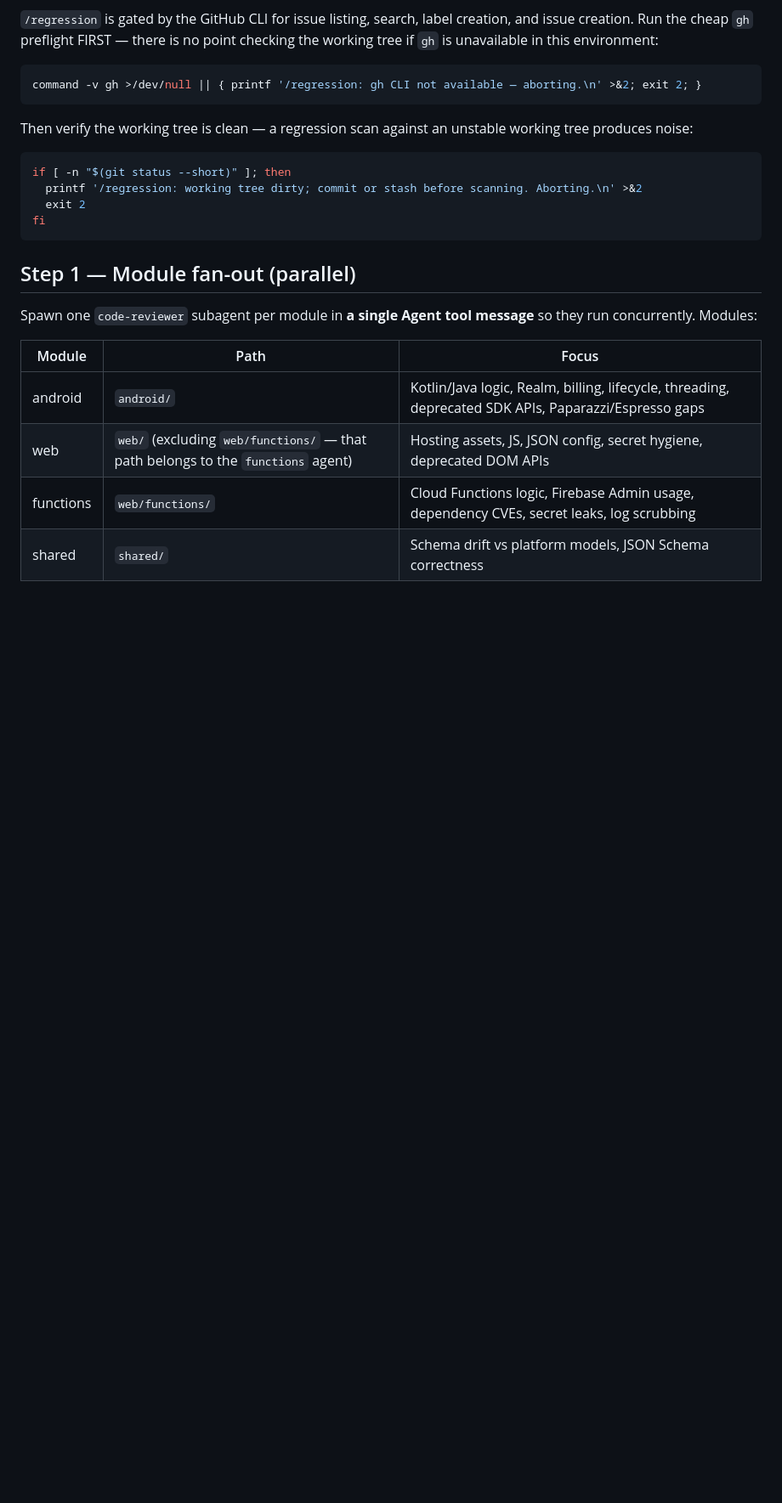
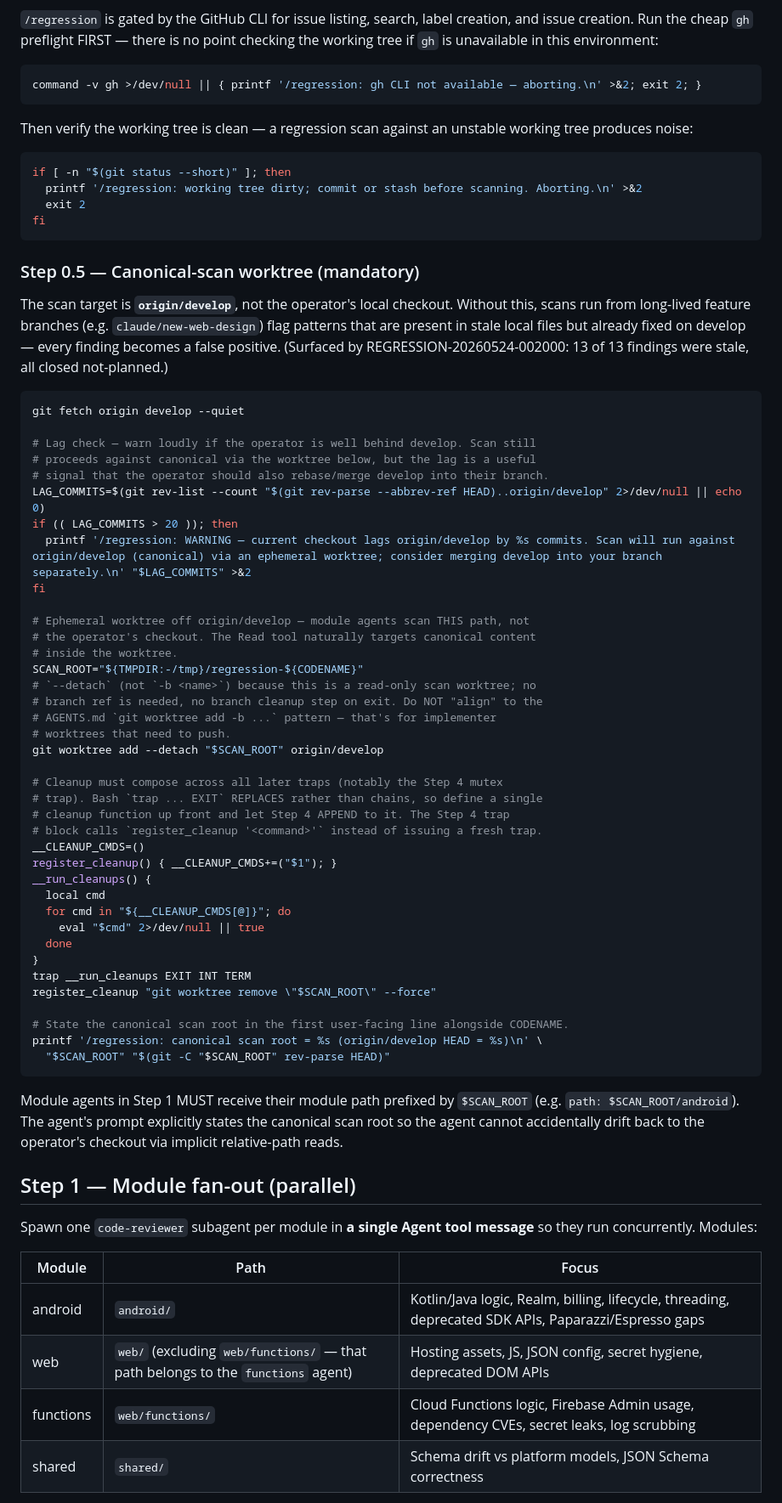
Before and after one commit to actions-marketplace-validations/berkayturanci_keel, a Markdown page: commands/regression.md, the part around one of its changes. Shown at 85% size. GitHub-like rendering; blank space fills up the shorter version.

Commit message:
sync: update commands/regression.md from SmartInventory

````diff
--- a/commands/regression.md
+++ b/commands/regression.md
@@ -68,6 +68,53 @@ if [ -n "$(git status --short)" ]; then
 fi
 ```
 
+### Step 0.5 — Canonical-scan worktree (mandatory)
+
+The scan target is **`origin/develop`**, not the operator's local checkout. Without this, scans run from long-lived feature branches (e.g. `claude/new-web-design`) flag patterns that are present in stale local files but already fixed on develop — every finding becomes a false positive. (Surfaced by REGRESSION-20260524-002000: 13 of 13 findings were stale, all closed not-planned.)
+
+```bash
+git fetch origin develop --quiet
+
+# Lag check — warn loudly if the operator is well behind develop. Scan still
+# proceeds against canonical via the worktree below, but the lag is a useful
+# signal that the operator should also rebase/merge develop into their branch.
+LAG_COMMITS=$(git rev-list --count "$(git rev-parse --abbrev-ref HEAD)..origin/develop" 2>/dev/null || echo 0)
+if (( LAG_COMMITS > 20 )); then
+  printf '/regression: WARNING — current checkout lags origin/develop by %s commits. Scan will run against origin/develop (canonical) via an ephemeral worktree; consider merging develop into your branch separately.\n' "$LAG_COMMITS" >&2
+fi
+
+# Ephemeral worktree off origin/develop — module agents scan THIS path, not
+# the operator's checkout. The Read tool naturally targets canonical content
+# inside the worktree.
+SCAN_ROOT="${TMPDIR:-/tmp}/regression-${CODENAME}"
+# `--detach` (not `-b <name>`) because this is a read-only scan worktree; no
+# branch ref is needed, no branch cleanup step on exit. Do NOT "align" to the
+# AGENTS.md `git worktree add -b ...` pattern — that's for implementer
+# worktrees that need to push.
+git worktree add --detach "$SCAN_ROOT" origin/develop
+
+# Cleanup must compose across all later traps (notably the Step 4 mutex
+# trap). Bash `trap ... EXIT` REPLACES rather than chains, so define a single
+# cleanup function up front and let Step 4 APPEND to it. The Step 4 trap
+# block calls `register_cleanup '<command>'` instead of issuing a fresh trap.
+__CLEANUP_CMDS=()
+register_cleanup() { __CLEANUP_CMDS+=("$1"); }
+__run_cleanups() {
+  local cmd
+  for cmd in "${__CLEANUP_CMDS[@]}"; do
+    eval "$cmd" 2>/dev/null || true
+  done
+}
+trap __run_cleanups EXIT INT TERM
+register_cleanup "git worktree remove \"$SCAN_ROOT\" --force"
+
+# State the canonical scan root in the first user-facing line alongside CODENAME.
+printf '/regression: canonical scan root = %s (origin/develop HEAD = %s)\n' \
+  "$SCAN_ROOT" "$(git -C "$SCAN_ROOT" rev-parse HEAD)"
+```
+
+Module agents in Step 1 MUST receive their module path prefixed by `$SCAN_ROOT` (e.g. `path: $SCAN_ROOT/android`). The agent's prompt explicitly states the canonical scan root so the agent cannot accidentally drift back to the operator's checkout via implicit relative-path reads.
+
 ## Step 1 — Module fan-out (parallel)
 
 Spawn one `code-reviewer` subagent per module in **a single Agent tool message** so they run concurrently. Modules:
````
Also changed, not shown: other parts of commands/regression.md (+19 -6 lines).
